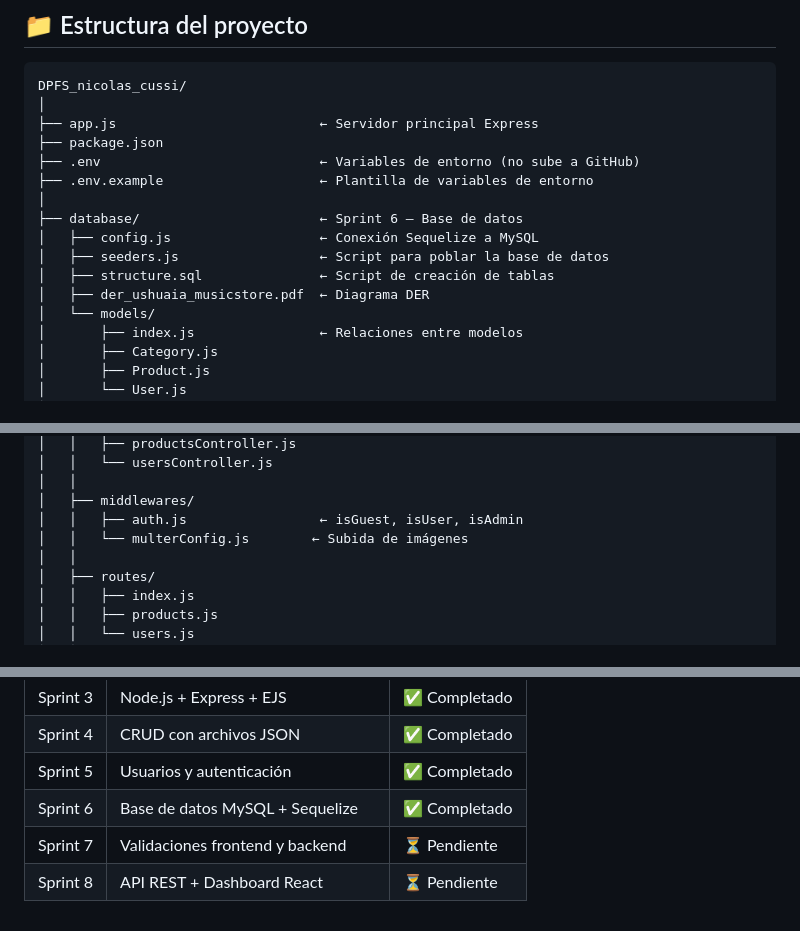
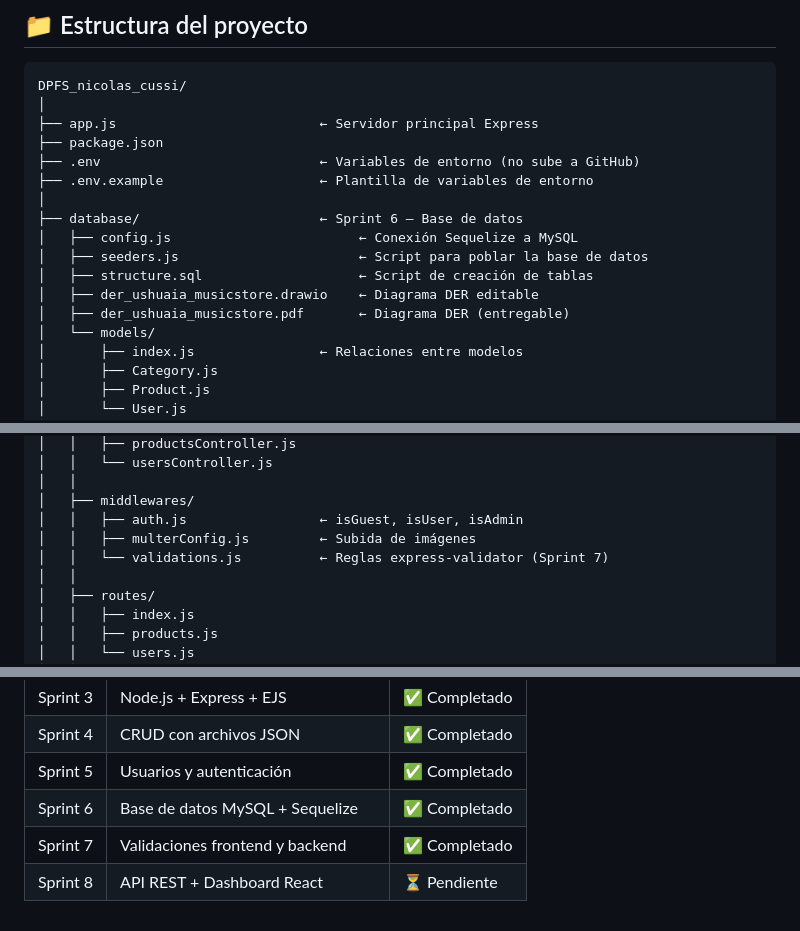
Before and after one commit to Prof-NkoCussi/DPFS_nicolas_cussi, a Markdown page: README.md, 3 parts joined by grey strips. Drawn GitHub-style.

Commit message:
docs: cierre Sprint 7 — retro, README y .env.example actualizados

```diff
--- a/README.md
+++ b/README.md
@@ -154,10 +154,11 @@ DPFS_nicolas_cussi/
 ├── .env.example                    ← Plantilla de variables de entorno
 │
 ├── database/                       ← Sprint 6 — Base de datos
-│   ├── config.js                   ← Conexión Sequelize a MySQL
-│   ├── seeders.js                  ← Script para poblar la base de datos
-│   ├── structure.sql               ← Script de creación de tablas
-│   ├── der_ushuaia_musicstore.pdf  ← Diagrama DER
+│   ├── config.js                        ← Conexión Sequelize a MySQL
+│   ├── seeders.js                       ← Script para poblar la base de datos
+│   ├── structure.sql                    ← Script de creación de tablas
+│   ├── der_ushuaia_musicstore.drawio    ← Diagrama DER editable
+│   ├── der_ushuaia_musicstore.pdf       ← Diagrama DER (entregable)
 │   └── models/
 │       ├── index.js                ← Relaciones entre modelos
 │       ├── Category.js
@@ -191,7 +192,8 @@ DPFS_nicolas_cussi/
 │   │
 │   ├── middlewares/
 │   │   ├── auth.js                 ← isGuest, isUser, isAdmin
-│   │   └── multerConfig.js        ← Subida de imágenes
+│   │   ├── multerConfig.js         ← Subida de imágenes
+│   │   └── validations.js          ← Reglas express-validator (Sprint 7)
 │   │
 │   ├── routes/
 │   │   ├── index.js
@@ -250,5 +252,5 @@ DPFS_nicolas_cussi/
 | Sprint 4 | CRUD con archivos JSON | ✅ Completado |
 | Sprint 5 | Usuarios y autenticación | ✅ Completado |
 | Sprint 6 | Base de datos MySQL + Sequelize | ✅ Completado |
-| Sprint 7 | Validaciones frontend y backend | ⏳ Pendiente |
+| Sprint 7 | Validaciones frontend y backend | ✅ Completado |
 | Sprint 8 | API REST + Dashboard React | ⏳ Pendiente |
```
Also changed, not shown: retro.md (+56 -0 lines).
